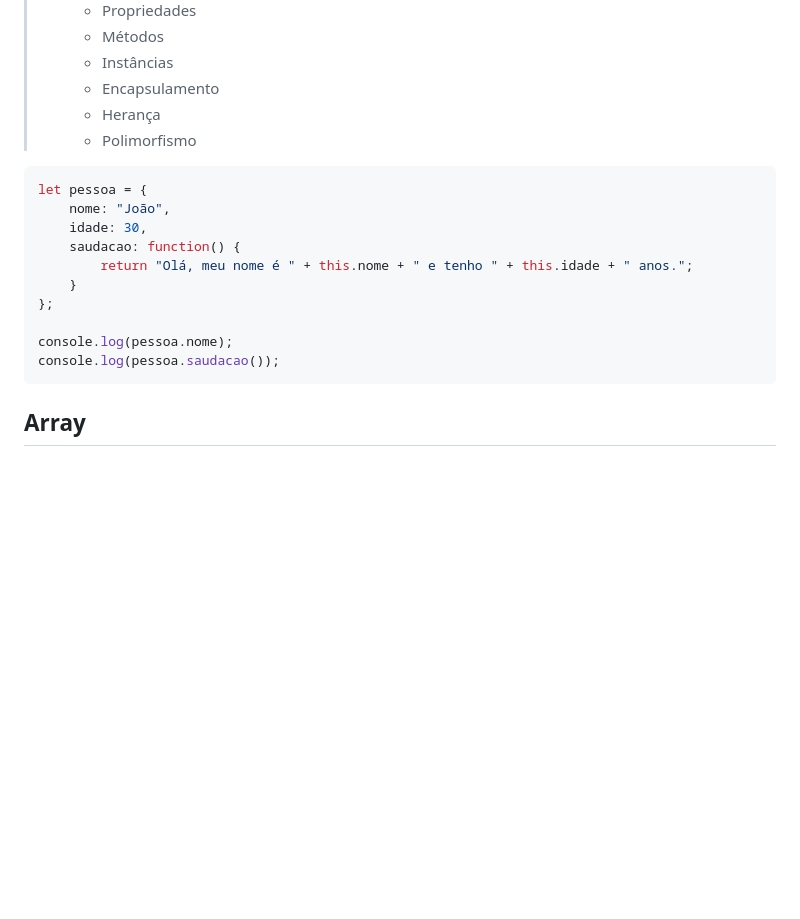
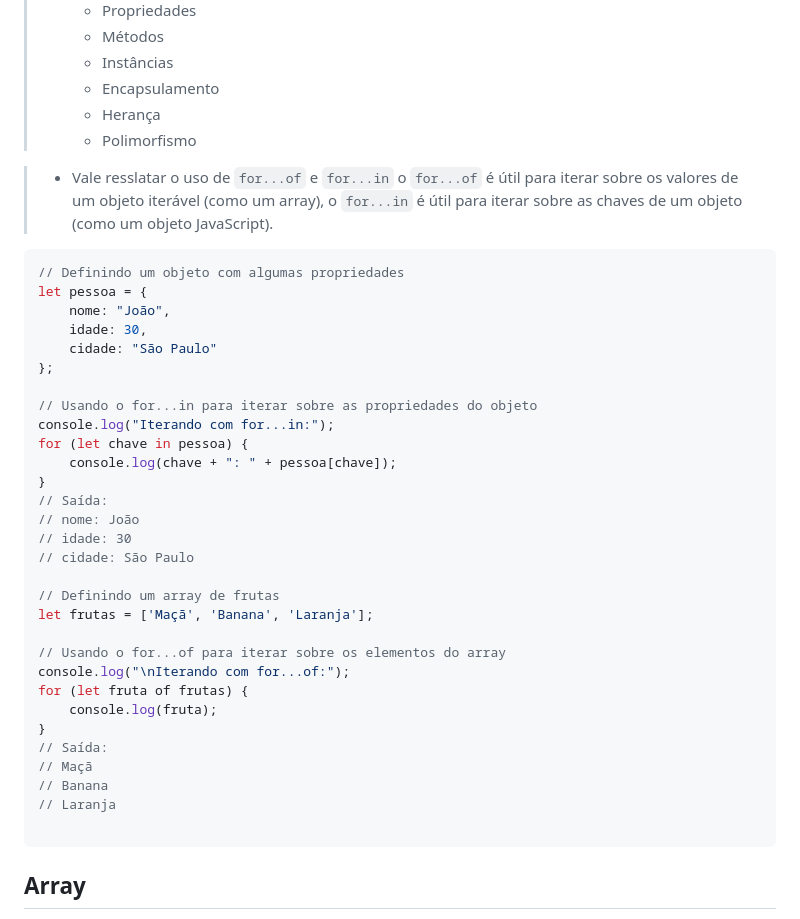
Before and after one commit to Lauberr/DW2---Javascript, a Markdown page: tipos_Dados.md, the part around the change printed below. Drawn GitHub-style; blank space fills up the shorter version.

````diff
--- a/tipos_Dados.md
+++ b/tipos_Dados.md
@@ -125,17 +125,38 @@ console.log(pessoa.nome); // Saída: TypeError: Cannot read property 'nome' of n
 >   - Herança
 >   - Polimorfismo
 
+> - Vale resslatar o uso de `for...of` e `for...in` o `for...of` é útil para iterar sobre os valores de um objeto iterável (como um array), o `for...in` é útil para iterar sobre as chaves de um objeto (como um objeto JavaScript).
 ```javascript
+// Definindo um objeto com algumas propriedades
 let pessoa = {
     nome: "João",
     idade: 30,
-    saudacao: function() {
-        return "Olá, meu nome é " + this.nome + " e tenho " + this.idade + " anos.";
-    }
+    cidade: "São Paulo"
 };
 
-console.log(pessoa.nome);
-console.log(pessoa.saudacao());
+// Usando o for...in para iterar sobre as propriedades do objeto
+console.log("Iterando com for...in:");
+for (let chave in pessoa) {
+    console.log(chave + ": " + pessoa[chave]);
+}
+// Saída:
+// nome: João
+// idade: 30
+// cidade: São Paulo
+
+// Definindo um array de frutas
+let frutas = ['Maçã', 'Banana', 'Laranja'];
+
+// Usando o for...of para iterar sobre os elementos do array
+console.log("\nIterando com for...of:");
+for (let fruta of frutas) {
+    console.log(fruta);
+}
+// Saída:
+// Maçã
+// Banana
+// Laranja
+
 ```
 
 ## Array
````
Also changed, not shown: other parts of tipos_Dados.md (+42 -6 lines).
